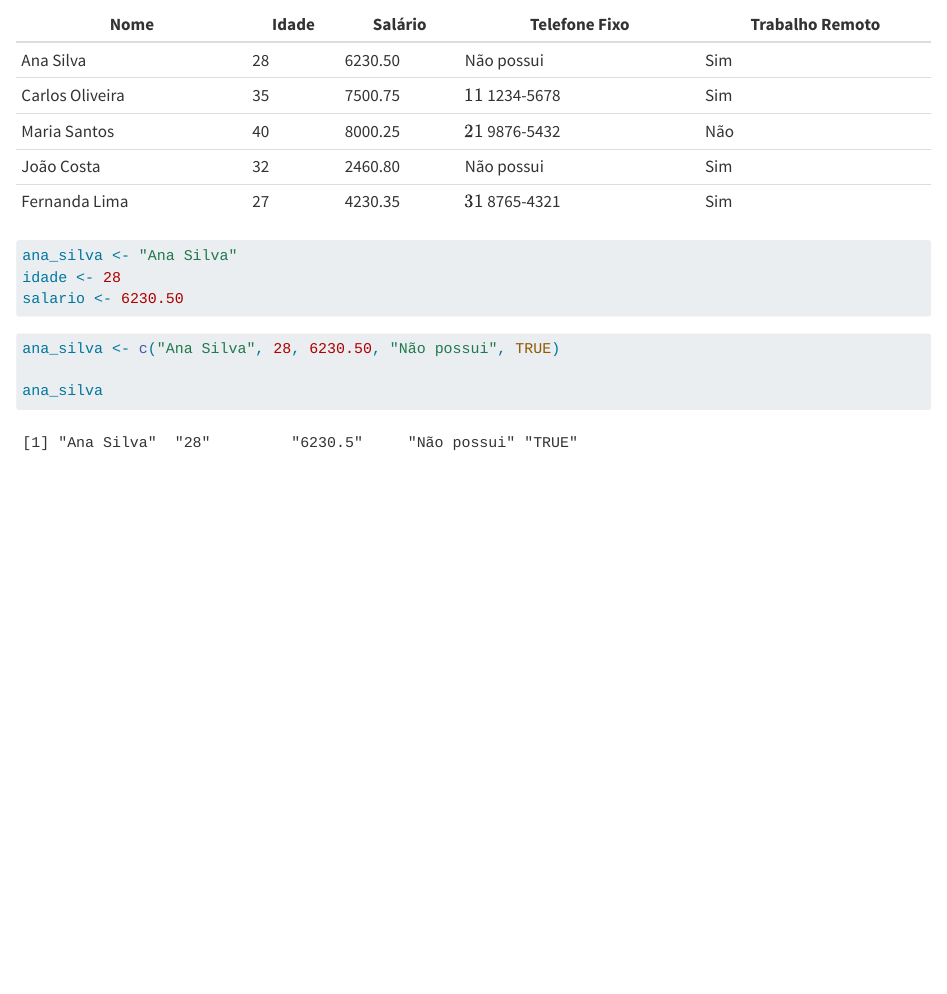
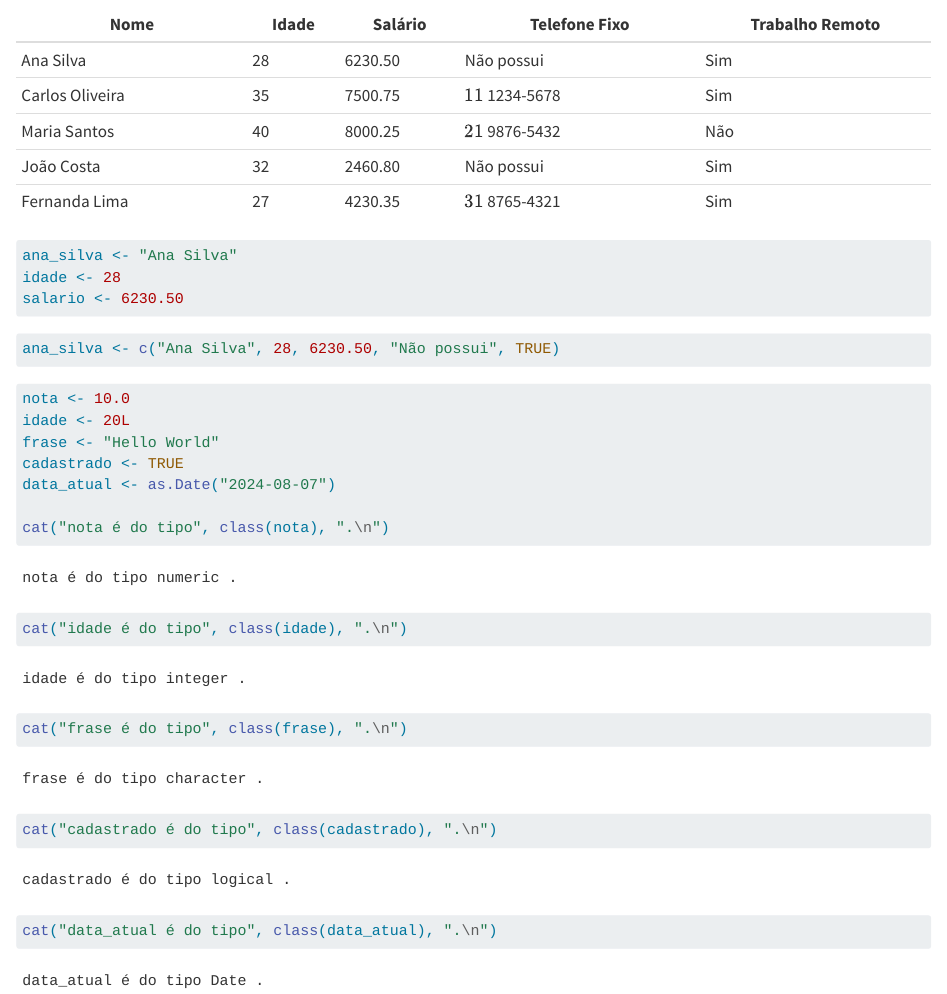
Before and after one commit to heitorviana-dev/Aprendendo_R, a Quarto document (Notebook Quarto - Aula 1 - R para Data Science.qmd): the page in a window 1100 px wide, from 380 px down. Rendered offline with R 4.5, knitr and Pandoc in place of Quarto, with nearby package versions.

Commit message:
Estudando tipos de dados

````diff
--- a/Notebook Quarto - Aula 1 - R para Data Science.qmd
+++ b/Notebook Quarto - Aula 1 - R para Data Science.qmd
@@ -32,6 +32,19 @@ salario <- 6230.50
 
 ```{r}
 ana_silva <- c("Ana Silva", 28, 6230.50, "Não possui", TRUE)
+```
 
-ana_silva
+
+```{r}
+nota <- 10.0
+idade <- 20L
+frase <- "Hello World"
+cadastrado <- TRUE
+data_atual <- as.Date("2024-08-07")
+
+cat("nota é do tipo", class(nota), ".\n")
+cat("idade é do tipo", class(idade), ".\n")
+cat("frase é do tipo", class(frase), ".\n")
+cat("cadastrado é do tipo", class(cadastrado), ".\n")
+cat("data_atual é do tipo", class(data_atual), ".\n")
 ```
````
